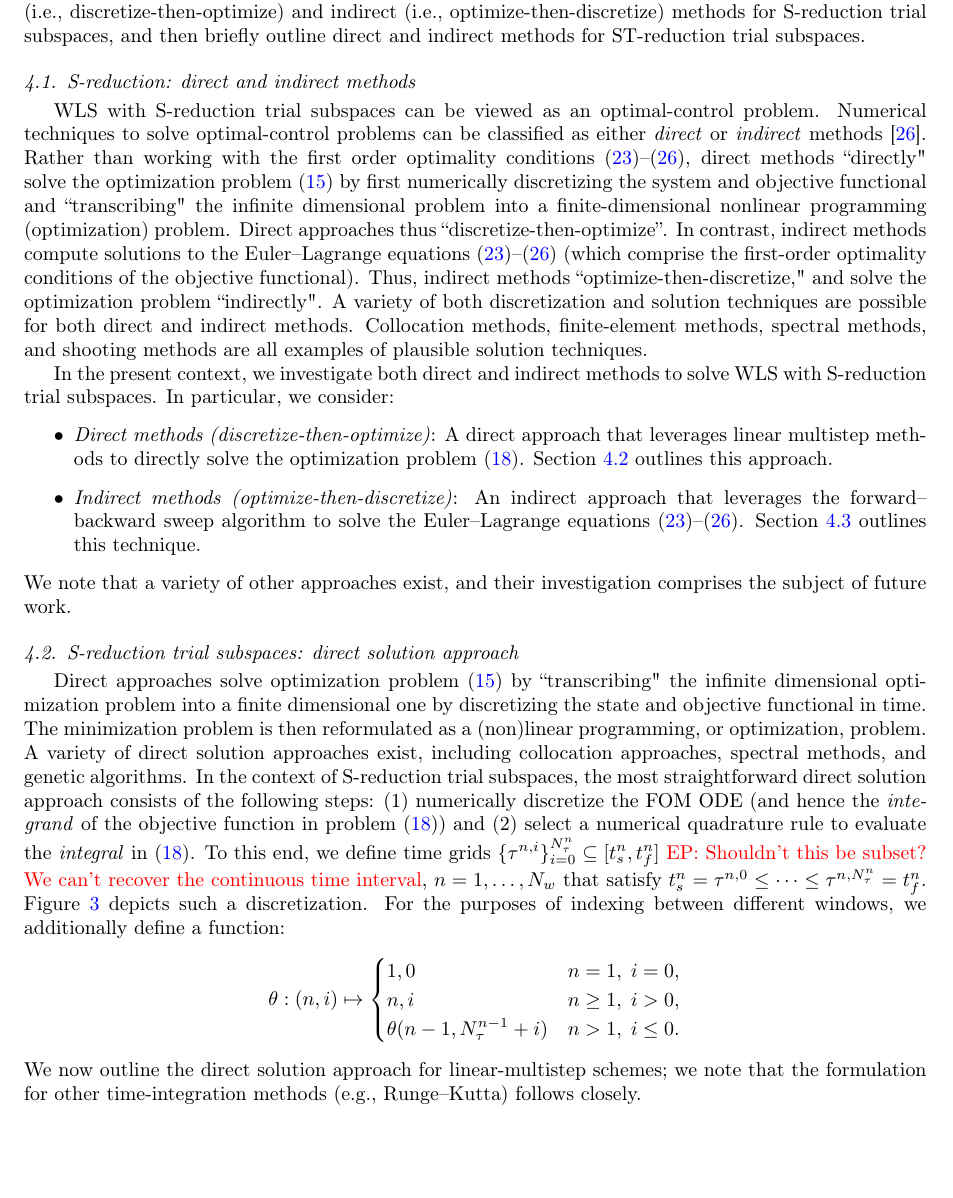
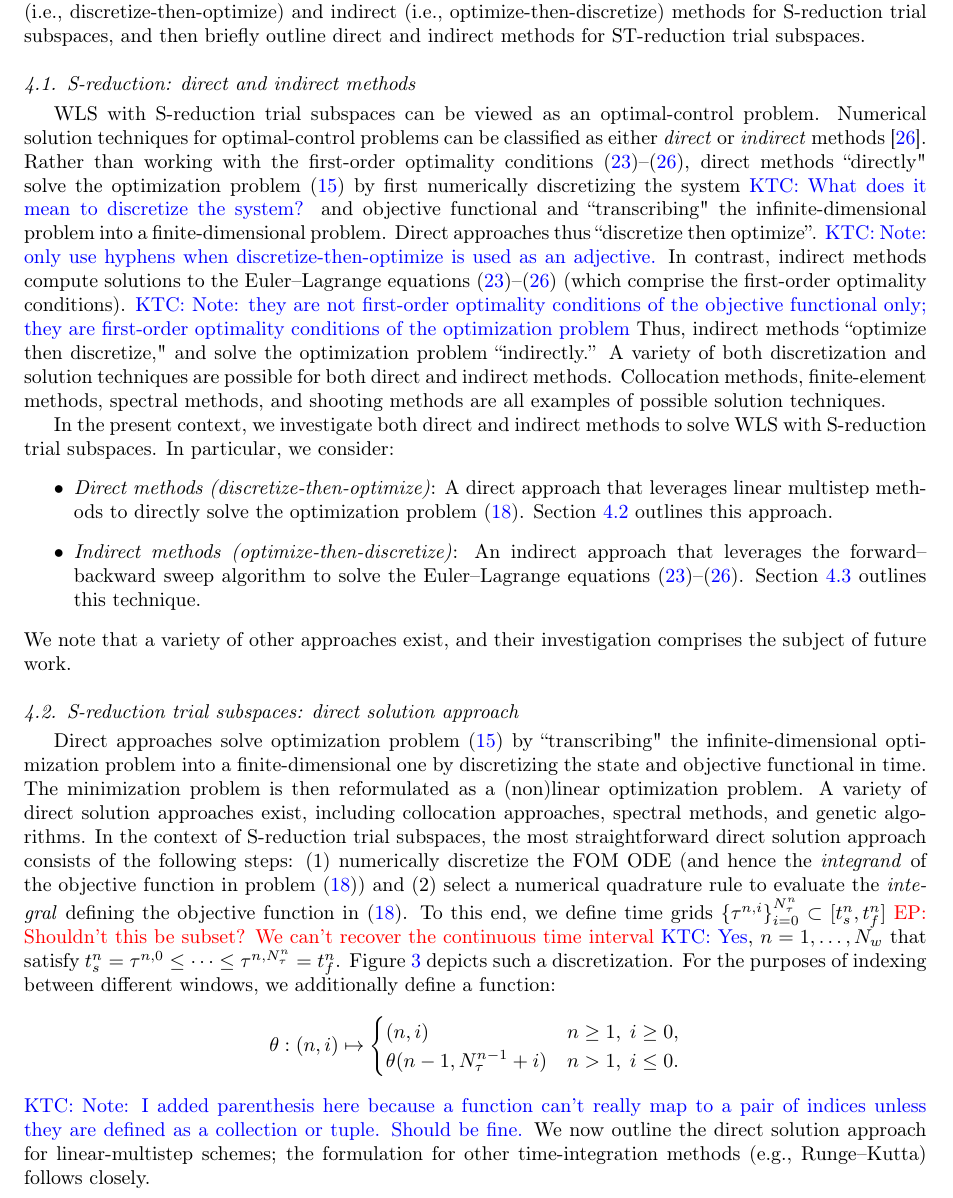
Before and after one commit to eparish1/wls, a LaTeX paper (main.tex, which reads section4/numerical_methods.tex, section4/spatial_numerical.tex): part of page 14 of 50, cut so that both start at the same text, the shorter picture padded with empty space. Compiled offline with pdfLaTeX.

Commit message:
bug fixes

```diff
--- a/section4/numerical_methods.tex
+++ b/section4/numerical_methods.tex
@@ -12,19 +12,26 @@ and then briefly outline direct and indirect methods for \spaceTimeAcronym\ tria
 %body of work. In this section, we outline a variety of such techniques.
 \subsection{\spatialAcronym: direct and indirect methods}
 \methodAcronym\ with \spatialAcronym\ trial subspaces can be viewed as an optimal-control problem.
-Numerical techniques to
-solve optimal-control problems can be classified as either
+Numerical solution techniques for
+optimal-control problems can be classified as either
 \textit{direct} or \textit{indirect}
-methods~\cite{conway_optimalcontrolreview}. Rather than working with the first order optimality conditions~\eqref{eq:lspg_continuous}--\eqref{eq:lspg_bcs}, direct methods ``directly" solve the optimization problem~\eqref{eq:tclsrm} by first
-numerically discretizing the system and objective functional and ``transcribing"
-the infinite dimensional problem into a finite-dimensional nonlinear
-programming (optimization) problem. Direct approaches thus
-``discretize-then-optimize''.
-In contrast, indirect methods compute solutions to the Euler--Lagrange equations~\eqref{eq:lspg_continuous}--\eqref{eq:lspg_bcs} (which comprise the first-order optimality conditions of the objective functional). Thus, indirect methods ``optimize-then-discretize," and solve the optimization problem
-``indirectly". A variety of both discretization and solution techniques are possible
+methods~\cite{conway_optimalcontrolreview}. Rather than working with the first-order optimality conditions~\eqref{eq:lspg_continuous}--\eqref{eq:lspg_bcs}, direct methods ``directly" solve the optimization problem~\eqref{eq:tclsrm} by first
+numerically discretizing the system \KTC{What does it mean to discretize the
+system?} and objective functional and ``transcribing"
+the infinite-dimensional problem into a finite-dimensional
+problem. Direct approaches thus
+``discretize then optimize''. \KTC{Note: only use hyphens when
+discretize-then-optimize is used as an adjective.}
+In contrast, indirect methods compute solutions to the Euler--Lagrange
+equations~\eqref{eq:lspg_continuous}--\eqref{eq:lspg_bcs} (which comprise the
+first-order optimality conditions). \KTC{Note: they are not first-order
+optimality conditions of the objective functional only; they are first-order
+optimality conditions of the optimization problem} Thus, indirect methods
+``optimize then discretize," and solve the optimization problem
+``indirectly.'' A variety of both discretization and solution techniques are possible
 for both direct and indirect methods. Collocation methods,
 finite-element methods, spectral methods, and shooting methods are all examples of
-plausible solution techniques.
+possible solution techniques.
 
 In the present context, we investigate both direct and indirect methods to solve \methodAcronym\ with \spatialAcronym\ trial
 subspaces. In particular, we consider:
--- a/section4/spatial_numerical.tex
+++ b/section4/spatial_numerical.tex
@@ -1,17 +1,19 @@
 \subsection{\spatialAcronym\ trial subspaces: direct solution approach}\label{sec:direct}
 
 Direct approaches solve optimization problem~\eqref{eq:tclsrm} by
-``transcribing" the infinite dimensional optimization problem into a finite
-dimensional one by discretizing the state and objective functional in time.
-The minimization problem is then reformulated as a (non)linear programming, or
-optimization, problem. A variety of direct solution approaches exist,
+``transcribing" the infinite-dimensional optimization problem into a finite-dimensional one by discretizing the state and objective functional in time.
+The minimization problem is then reformulated as a (non)linear
+optimization problem. A variety of direct solution approaches exist,
 including collocation approaches, spectral  methods, and genetic algorithms.
 In the context of \spatialAcronym\ trial subspaces, the most straightforward direct solution approach consists of the
 following steps: (1) numerically discretize the FOM ODE (and hence the
 \textit{integrand} of the objective function in problem~\eqref{eq:obj_gen_slab}) and
-(2) select a numerical quadrature rule to evaluate the \textit{integral} in~\eqref{eq:obj_gen_slab}.
+(2) select a numerical quadrature rule to evaluate the \textit{integral}
+defining the objective function in~\eqref{eq:obj_gen_slab}.
 To this end, we define time grids
-$\{\timeWindowArg{n}{i}\}_{i=0}^{\nstepsArg{n}}\subseteq[\timeStartArg{n},\timeEndArg{n}]$ \EP{Shouldn't this be subset? We can't recover the continuous time interval},
+$\{\timeWindowArg{n}{i}\}_{i=0}^{\nstepsArg{n}}\subset[\timeStartArg{n},\timeEndArg{n}]$
+\EP{Shouldn't this be subset? We can't recover the continuous time interval}
+\KTC{Yes},
 $n=1,\ldots,\nslabs$ that
 satisfy
 $\timeStartArg{n}=\timeWindowArg{n}{0} \le \cdots \le \timeWindowArg{n}{\nstepsArg{n}}
@@ -23,11 +25,13 @@ Figure~\ref{fig:slab_fig2} depicts such a discretization.
 For the purposes of indexing between different windows, we additionally define a function:
 $$\indexMapper: (n,i) \mapsto
 \begin{cases}
-1,0 & n=1, \; i = 0,\\
-n,i & n \ge 1, \; i > 0, \\
+	(n,i) & n \geq 1, \; i \geq 0, \\
 \indexMapper(n-1,\nstepsArg{n-1}+i) & n > 1, \; i \le 0.
 \end{cases}$$
-We now outline the direct solution approach for linear-multistep schemes; we note that the formulation for
+\KTC{Note: I added parenthesis here because a function can't really map to a
+pair of indices unless they are defined as a collection or tuple. Should be
+fine.}
+We now outline the direct solution approach for linear-multistep schemes; the formulation for
 other time-integration methods (e.g., Runge--Kutta) follows closely.
 \begin{figure}
 \begin{centering}
```
Also changed, not shown: section3/space_time.tex (+2 -2 lines), section4/spatial_numerical.tex (22 more changed lines).
